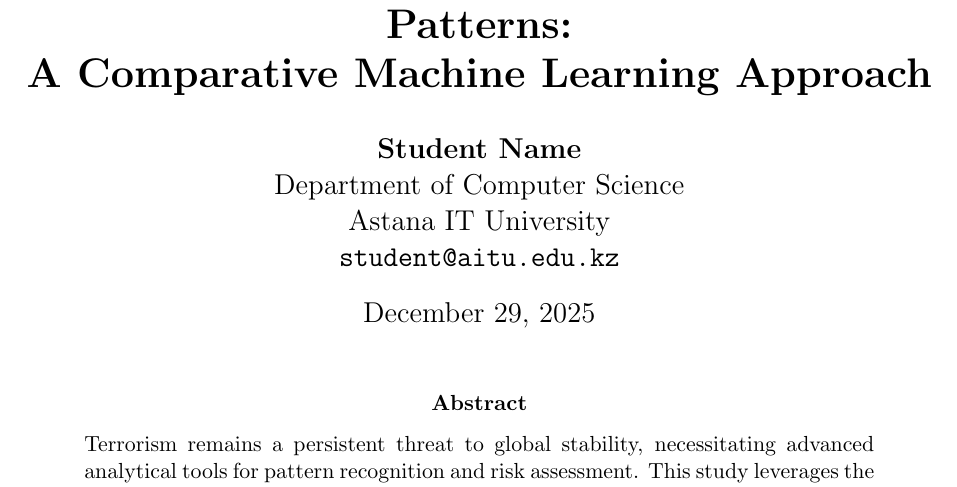
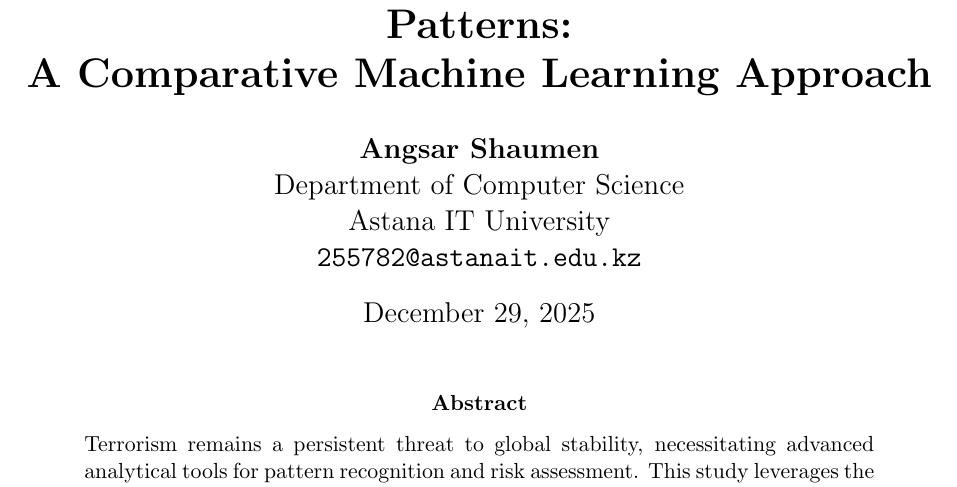
Before and after one commit to ansinitro/aml, a LaTeX paper (task3/report.tex): part of page 1 of 7, cut so that both start at the same text. Compiled offline with pdfLaTeX.

Commit message:
fixed names

```diff
--- a/task3/report.tex
+++ b/task3/report.tex
@@ -20,10 +20,10 @@
 
 \title{\textbf{Predictive Analysis of Global Terrorism Patterns:\\A Comparative Machine Learning Approach}}
 \author{
-    \textbf{Student Name} \\
+    \textbf{Angsar Shaumen} \\
     Department of Computer Science \\
     Astana IT University \\
-    \texttt{student@aitu.edu.kz}
+    \texttt{255782@astanait.edu.kz}
 }
 \date{\today}
 
```
Also changed, not shown: lab2/report.tex (+1 -1 lines), task2/paper/report.tex (+1 -1 lines), task4/report.tex (+1 -1 lines), lab2/report.pdf, task2/paper/report.pdf, task3/report.pdf, task4/report.pdf, 7 other files.
